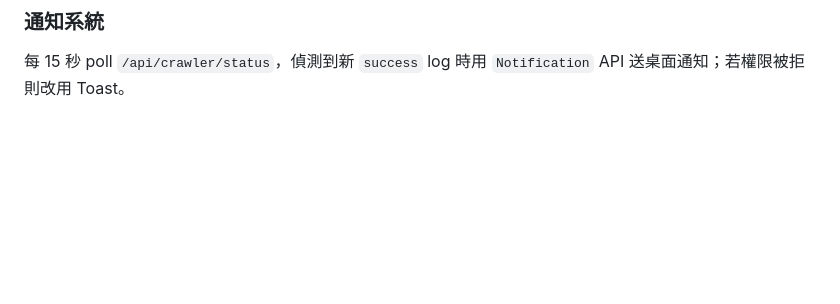
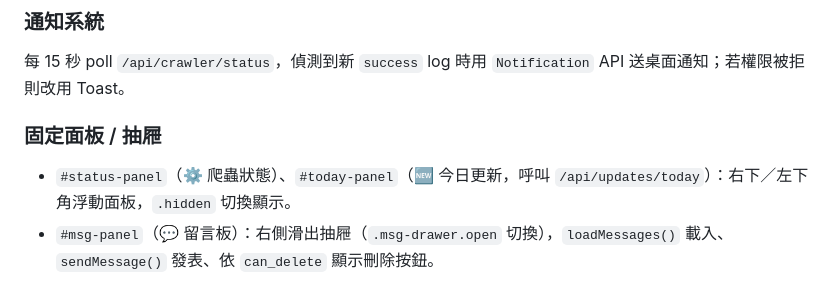
Before and after one commit to abccba9488-cmd/my-expense-tracker, a Markdown page: CLAUDE.md, the part around one of its changes. Drawn GitHub-style; blank space fills up the shorter version.

```diff
--- a/CLAUDE.md
+++ b/CLAUDE.md
@@ -262,3 +273,8 @@ python backfill.py --from-year 2020 --prices   # 指定起始年
 ### 通知系統
 
 每 15 秒 poll `/api/crawler/status`，偵測到新 `success` log 時用 `Notification` API 送桌面通知；若權限被拒則改用 Toast。
+
+### 固定面板 / 抽屜
+
+- `#status-panel`（⚙ 爬蟲狀態）、`#today-panel`（🆕 今日更新，呼叫 `/api/updates/today`）：右下／左下角浮動面板，`.hidden` 切換顯示。
+- `#msg-panel`（💬 留言板）：右側滑出抽屜（`.msg-drawer.open` 切換），`loadMessages()` 載入、`sendMessage()` 發表、依 `can_delete` 顯示刪除按鈕。
```
Also changed, not shown: other parts of CLAUDE.md (+18 -7 lines).
